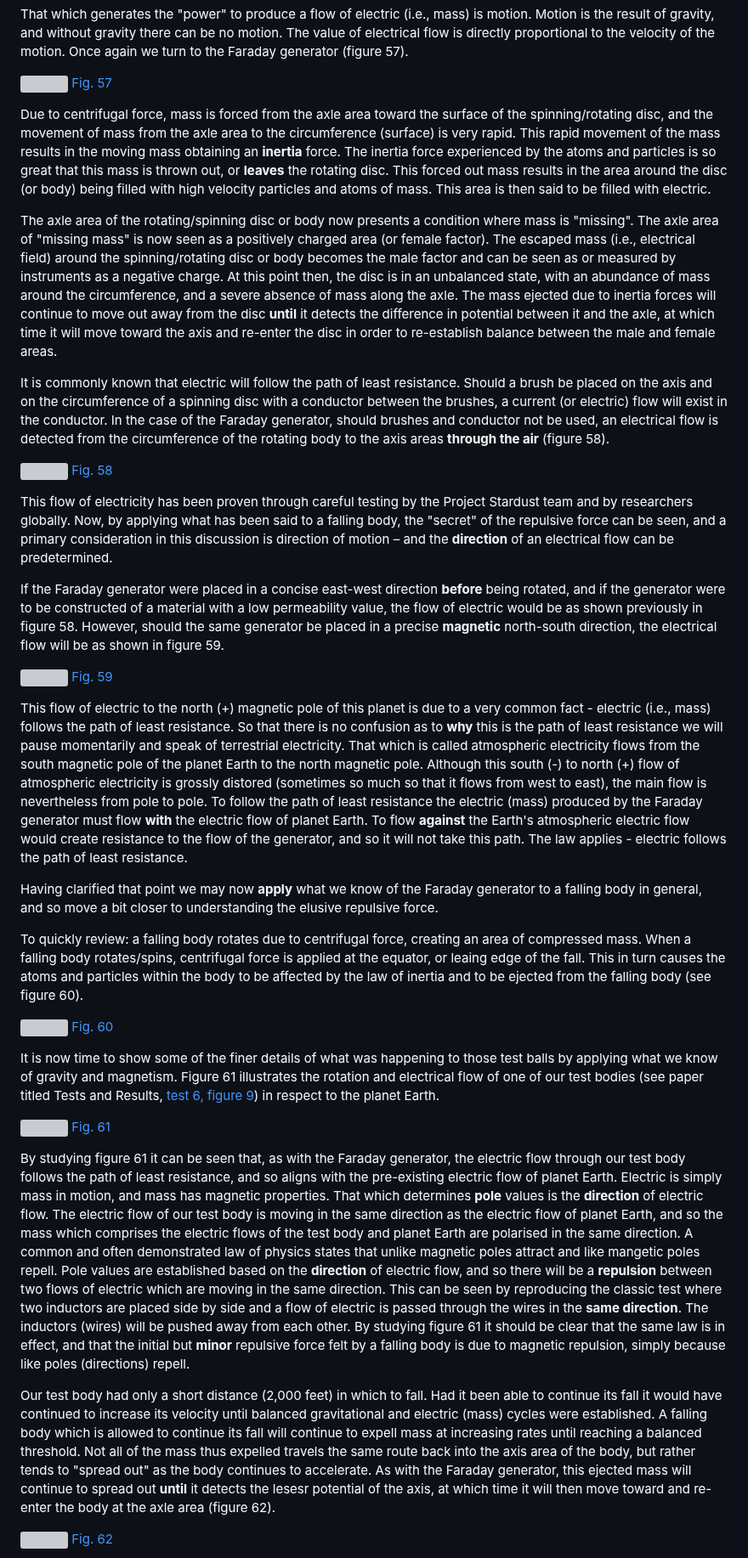
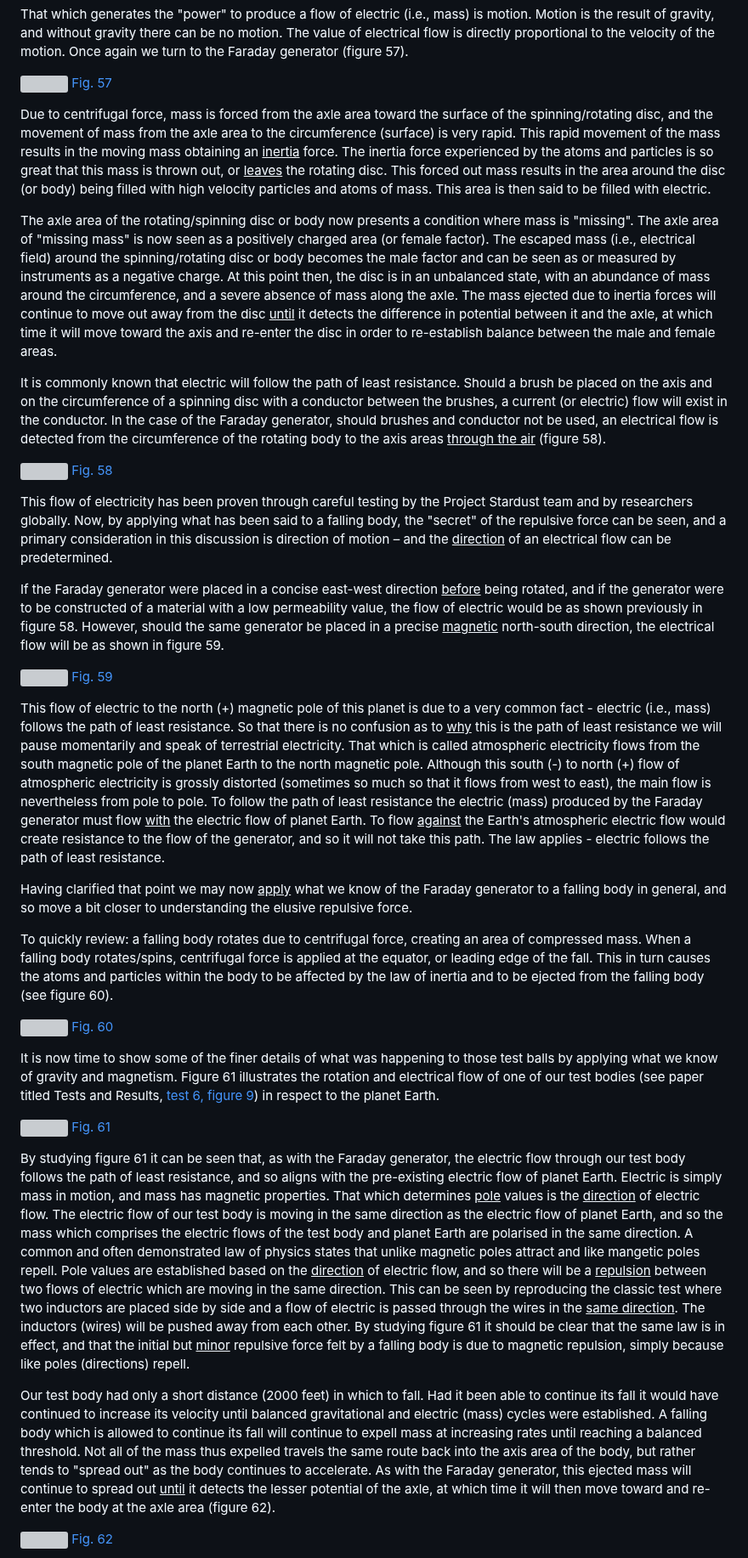
Before and after one commit to LloydBZirbes/theory-of-falling-bodies, a Markdown page: 4__falling_bodies_pt2.md, the part around one of its changes. Shown at 85% size. Drawn GitHub-style; grey boxes are pictures that could not be loaded.

```diff
--- a/4__falling_bodies_pt2.md
+++ b/4__falling_bodies_pt2.md
@@ -157,11 +157,11 @@ That which generates the "power" to produce a flow of electric (i.e., mass) is m
 
 [fig57]: #fig57
 
-Due to centrifugal force, mass is forced from the axle area toward the surface of the spinning/rotating disc, and the movement of mass from the axle area to the circumference (surface) is very rapid. This rapid movement of the mass results in the moving mass obtaining an <b>inertia</b> force. The inertia force experienced by the atoms and particles is so great that this mass is thrown out, or <b>leaves</b> the rotating disc. This forced out mass results in the area around the disc (or body) being filled with high velocity particles and atoms of mass. This area is then said to be filled with electric.
+Due to centrifugal force, mass is forced from the axle area toward the surface of the spinning/rotating disc, and the movement of mass from the axle area to the circumference (surface) is very rapid. This rapid movement of the mass results in the moving mass obtaining an <u>inertia</u> force. The inertia force experienced by the atoms and particles is so great that this mass is thrown out, or <u>leaves</u> the rotating disc. This forced out mass results in the area around the disc (or body) being filled with high velocity particles and atoms of mass. This area is then said to be filled with electric.
 
-The axle area of the rotating/spinning disc or body now presents a condition where mass is "missing". The axle area of "missing mass" is now seen as a positively charged area (or female factor). The escaped mass (i.e., electrical field) around the spinning/rotating disc or body becomes the male factor and can be seen as or measured by instruments as a negative charge. At this point then, the disc is in an unbalanced state, with an abundance of mass around the circumference, and a severe absence of mass along the axle. The mass ejected due to inertia forces will continue to move out away from the disc <b>until</b> it detects the difference in potential between it and the axle, at which time it will move toward the axis and re-enter the disc in order to re-establish balance between the male and female areas.
+The axle area of the rotating/spinning disc or body now presents a condition where mass is "missing". The axle area of "missing mass" is now seen as a positively charged area (or female factor). The escaped mass (i.e., electrical field) around the spinning/rotating disc or body becomes the male factor and can be seen as or measured by instruments as a negative charge. At this point then, the disc is in an unbalanced state, with an abundance of mass around the circumference, and a severe absence of mass along the axle. The mass ejected due to inertia forces will continue to move out away from the disc <u>until</u> it detects the difference in potential between it and the axle, at which time it will move toward the axis and re-enter the disc in order to re-establish balance between the male and female areas.
 
-It is commonly known that electric will follow the path of least resistance. Should a brush be placed on the axis and on the circumference of a spinning disc with a conductor between the brushes, a current (or electric) flow will exist in the conductor. In the case of the Faraday generator, should brushes and conductor not be used, an electrical flow is detected from the circumference of the rotating body to the axis areas <b>through the air</b> (figure 58).
+It is commonly known that electric will follow the path of least resistance. Should a brush be placed on the axis and on the circumference of a spinning disc with a conductor between the brushes, a current (or electric) flow will exist in the conductor. In the case of the Faraday generator, should brushes and conductor not be used, an electrical flow is detected from the circumference of the rotating body to the axis areas <u>through the air</u> (figure 58).
 
 ![](/img/fig58.jpg)
 [Fig. 58][fig58]
@@ -170,9 +170,9 @@ It is commonly known that electric will follow the path of least resistance. Sho
 
 [fig58]: #fig58
 
-This flow of electricity has been proven through careful testing by the Project Stardust team and by researchers globally. Now, by applying what has been said to a falling body, the "secret" of the repulsive force can be seen, and a primary consideration in this discussion is direction of motion – and the <b>direction</b> of an electrical flow can be predetermined.
+This flow of electricity has been proven through careful testing by the Project Stardust team and by researchers globally. Now, by applying what has been said to a falling body, the "secret" of the repulsive force can be seen, and a primary consideration in this discussion is direction of motion – and the <u>direction</u> of an electrical flow can be predetermined.
 
-If the Faraday generator were placed in a concise east-west direction <b>before</b> being rotated, and if the generator were to be constructed of a material with a low permeability value, the flow of electric would be as shown previously in figure 58. However, should the same generator be placed in a precise <b>magnetic</b> north-south direction, the electrical flow will be as shown in figure 59.
+If the Faraday generator were placed in a concise east-west direction <u>before</u> being rotated, and if the generator were to be constructed of a material with a low permeability value, the flow of electric would be as shown previously in figure 58. However, should the same generator be placed in a precise <u>magnetic</u> north-south direction, the electrical flow will be as shown in figure 59.
 
 ![](/img/fig59.jpg)
 [Fig. 59][fig59]
@@ -181,11 +181,11 @@ If the Faraday generator were placed in a concise east-west direction <b>before<
 
 [fig59]: #fig59
 
-This flow of electric to the north (+) magnetic pole of this planet is due to a very common fact - electric (i.e., mass) follows the path of least resistance. So that there is no confusion as to <b>why</b> this is the path of least resistance we will pause momentarily and speak of terrestrial electricity. That which is called atmospheric electricity flows from the south magnetic pole of the planet Earth to the north magnetic pole. Although this south (-) to north (+) flow of atmospheric electricity is grossly distored (sometimes so much so that it flows from west to east), the main flow is nevertheless from pole to pole. To follow the path of least resistance the electric (mass) produced by the Faraday generator must flow <b>with</b> the electric flow of planet Earth. To flow <b>against</b> the Earth's atmospheric electric flow would create resistance to the flow of the generator, and so it will not take this path. The law applies - electric follows the path of least resistance.
+This flow of electric to the north (+) magnetic pole of this planet is due to a very common fact - electric (i.e., mass) follows the path of least resistance. So that there is no confusion as to <u>why</u> this is the path of least resistance we will pause momentarily and speak of terrestrial electricity. That which is called atmospheric electricity flows from the south magnetic pole of the planet Earth to the north magnetic pole. Although this south (-) to north (+) flow of atmospheric electricity is grossly distorted (sometimes so much so that it flows from west to east), the main flow is nevertheless from pole to pole. To follow the path of least resistance the electric (mass) produced by the Faraday generator must flow <u>with</u> the electric flow of planet Earth. To flow <u>against</u> the Earth's atmospheric electric flow would create resistance to the flow of the generator, and so it will not take this path. The law applies - electric follows the path of least resistance.
 
-Having clarified that point we may now <b>apply</b> what we know of the Faraday generator to a falling body in general, and so move a bit closer to understanding the elusive repulsive force.
+Having clarified that point we may now <u>apply</u> what we know of the Faraday generator to a falling body in general, and so move a bit closer to understanding the elusive repulsive force.
 
-To quickly review: a falling body rotates due to centrifugal force, creating an area of compressed mass. When a falling body rotates/spins, centrifugal force is applied at the equator, or leaing edge of the fall. This in turn causes the atoms and particles within the body to be affected by the law of inertia and to be ejected from the falling body (see figure 60).
+To quickly review: a falling body rotates due to centrifugal force, creating an area of compressed mass. When a falling body rotates/spins, centrifugal force is applied at the equator, or leading edge of the fall. This in turn causes the atoms and particles within the body to be affected by the law of inertia and to be ejected from the falling body (see figure 60).
 
 ![](/img/fig60.jpg)
 [Fig. 60][fig60]
@@ -204,9 +204,9 @@ It is now time to show some of the finer details of what was happening to those
 
 [fig61]: #fig61
 
-By studying figure 61 it can be seen that, as with the Faraday generator, the electric flow through our test body follows the path of least resistance, and so aligns with the pre-existing electric flow of planet Earth. Electric is simply mass in motion, and mass has magnetic properties. That which determines <b>pole</b> values is the <b>direction</b> of electric flow. The electric flow of our test body is moving in the same direction as the electric flow of planet Earth, and so the mass which comprises the electric flows of the test body and planet Earth are polarised in the same direction. A common and often demonstrated law of physics states that unlike magnetic poles attract and like mangetic poles repell. Pole values are established based on the <b>direction</b> of electric flow, and so there will be a <b>repulsion</b> between two flows of electric which are moving in the same direction. This can be seen by reproducing the classic test where two inductors are placed side by side and a flow of electric is passed through the wires in the <b>same direction</b>. The inductors (wires) will be pushed away from each other. By studying figure 61 it should be clear that the same law is in effect, and that the initial but <b>minor</b> repulsive force felt by a falling body is due to magnetic repulsion, simply because like poles (directions) repell.
+By studying figure 61 it can be seen that, as with the Faraday generator, the electric flow through our test body follows the path of least resistance, and so aligns with the pre-existing electric flow of planet Earth. Electric is simply mass in motion, and mass has magnetic properties. That which determines <u>pole</u> values is the <u>direction</u> of electric flow. The electric flow of our test body is moving in the same direction as the electric flow of planet Earth, and so the mass which comprises the electric flows of the test body and planet Earth are polarised in the same direction. A common and often demonstrated law of physics states that unlike magnetic poles attract and like mangetic poles repell. Pole values are established based on the <u>direction</u> of electric flow, and so there will be a <u>repulsion</u> between two flows of electric which are moving in the same direction. This can be seen by reproducing the classic test where two inductors are placed side by side and a flow of electric is passed through the wires in the <u>same direction</u>. The inductors (wires) will be pushed away from each other. By studying figure 61 it should be clear that the same law is in effect, and that the initial but <u>minor</u> repulsive force felt by a falling body is due to magnetic repulsion, simply because like poles (directions) repell.
 
-Our test body had only a short distance (2,000 feet) in which to fall. Had it been able to continue its fall it would have continued to increase its velocity until balanced gravitational and electric (mass) cycles were established. A falling body which is allowed to continue its fall will continue to expell mass at increasing rates until reaching a balanced threshold. Not all of the mass thus expelled travels the same route back into the axis area of the body, but rather tends to "spread out" as the body continues to accelerate. As with the Faraday generator, this ejected mass will continue to spread out <b>until</b> it detects the lesesr potential of the axis, at which time it will then move toward and re-enter the body at the axle area (figure 62).
+Our test body had only a short distance (2000 feet) in which to fall. Had it been able to continue its fall it would have continued to increase its velocity until balanced gravitational and electric (mass) cycles were established. A falling body which is allowed to continue its fall will continue to expell mass at increasing rates until reaching a balanced threshold. Not all of the mass thus expelled travels the same route back into the axis area of the body, but rather tends to "spread out" as the body continues to accelerate. As with the Faraday generator, this ejected mass will continue to spread out <u>until</u> it detects the lesser potential of the axle, at which time it will then move toward and re-enter the body at the axle area (figure 62).
 
 ![](/img/fig62.jpg)
 [Fig. 62][fig62]
```
Also changed, not shown: other parts of 4__falling_bodies_pt2.md (+18 -18 lines).
